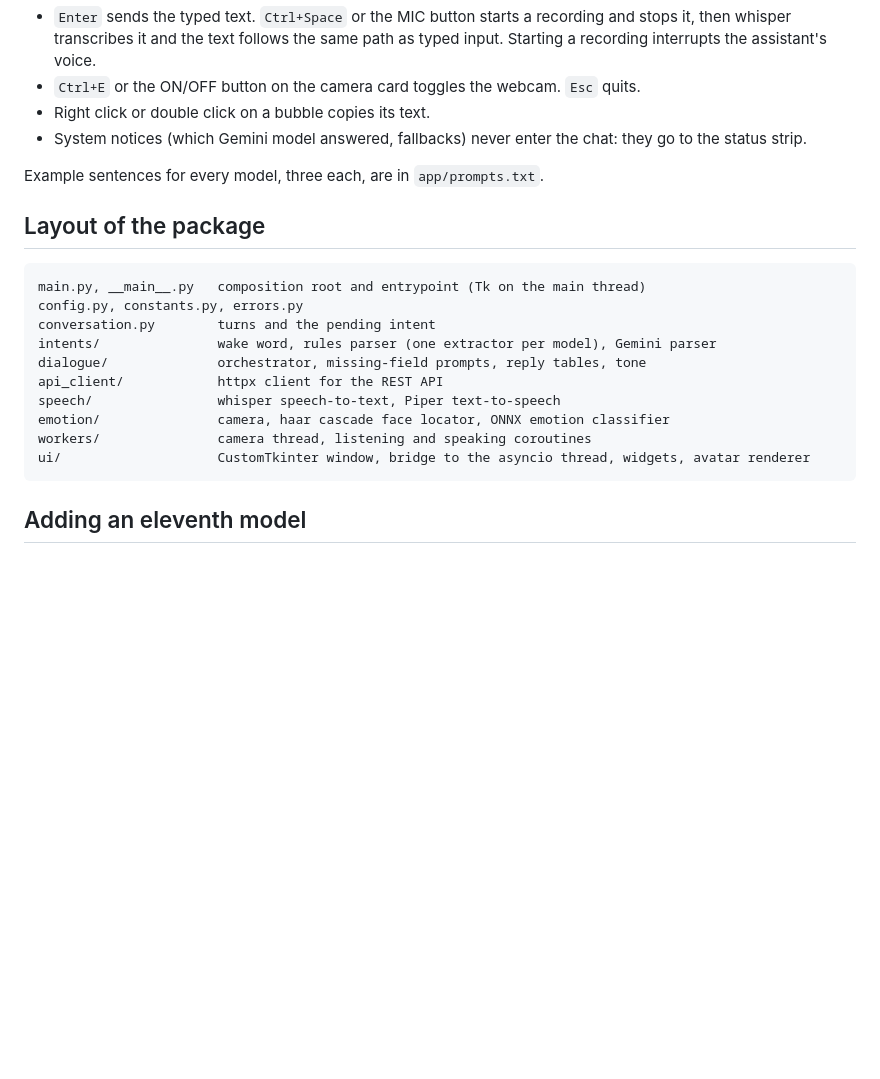
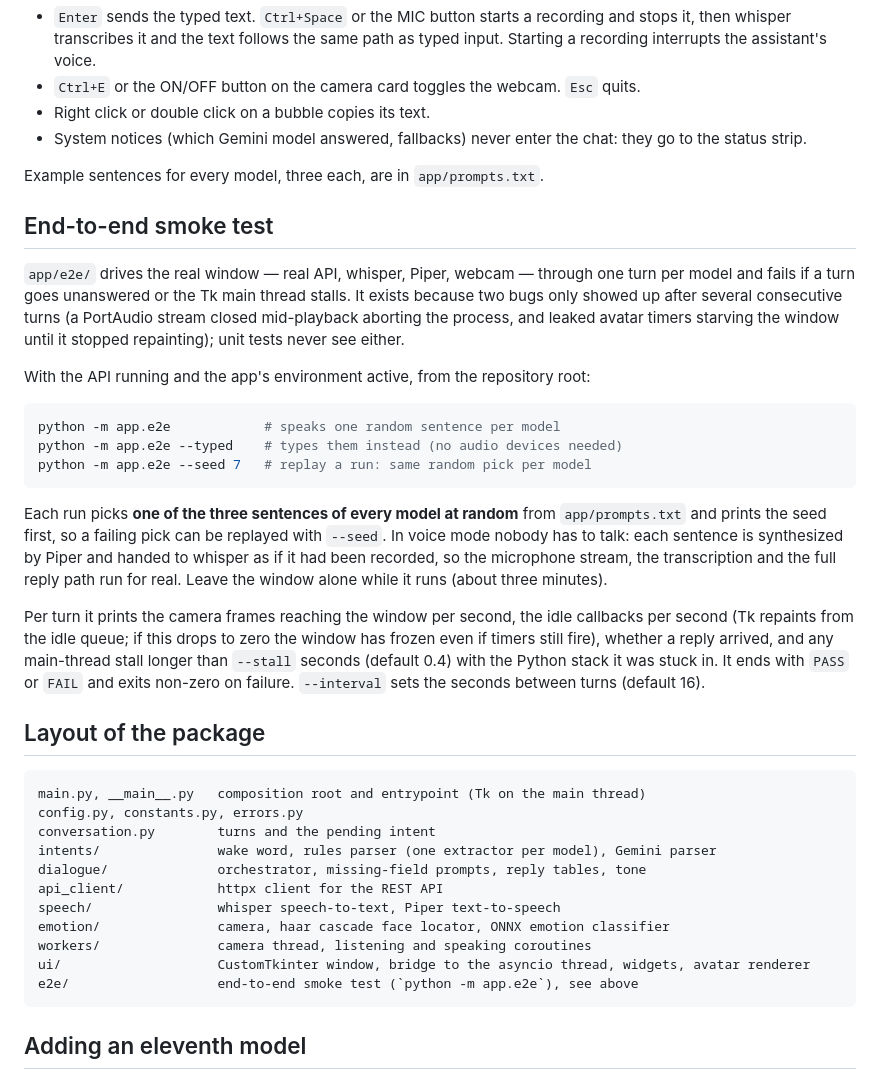
Before and after one commit to Jonathansl17/jarvis, a Markdown page: app/README.md, the part around the change. Drawn GitHub-style; blank space fills up the shorter version.

Commit message:
docs(app): document the end-to-end smoke test and how to run and replay it

````diff
--- a/app/README.md
+++ b/app/README.md
@@ -80,6 +80,39 @@ hints and the status strip (MIC, EMO, API, STT, IA).
 
 Example sentences for every model, three each, are in `app/prompts.txt`.
 
+## End-to-end smoke test
+
+`app/e2e/` drives the real window — real API, whisper, Piper, webcam —
+through one turn per model and fails if a turn goes unanswered or the Tk
+main thread stalls. It exists because two bugs only showed up after several
+consecutive turns (a PortAudio stream closed mid-playback aborting the
+process, and leaked avatar timers starving the window until it stopped
+repainting); unit tests never see either.
+
+With the API running and the app's environment active, from the repository
+root:
+
+```bash
+python -m app.e2e            # speaks one random sentence per model
+python -m app.e2e --typed    # types them instead (no audio devices needed)
+python -m app.e2e --seed 7   # replay a run: same random pick per model
+```
+
+Each run picks **one of the three sentences of every model at random** from
+`app/prompts.txt` and prints the seed first, so a failing pick can be
+replayed with `--seed`. In voice mode nobody has to talk: each sentence is
+synthesized by Piper and handed to whisper as if it had been recorded, so
+the microphone stream, the transcription and the full reply path run for
+real. Leave the window alone while it runs (about three minutes).
+
+Per turn it prints the camera frames reaching the window per second, the
+idle callbacks per second (Tk repaints from the idle queue; if this drops
+to zero the window has frozen even if timers still fire), whether a reply
+arrived, and any main-thread stall longer than `--stall` seconds (default
+0.4) with the Python stack it was stuck in. It ends with `PASS` or `FAIL`
+and exits non-zero on failure. `--interval` sets the seconds between turns
+(default 16).
+
 ## Layout of the package
 
 ```
@@ -93,6 +126,7 @@ speech/                whisper speech-to-text, Piper text-to-speech
 emotion/               camera, haar cascade face locator, ONNX emotion classifier
 workers/               camera thread, listening and speaking coroutines
 ui/                    CustomTkinter window, bridge to the asyncio thread, widgets, avatar renderer
+e2e/                   end-to-end smoke test (`python -m app.e2e`), see above
 ```
 
 ## Adding an eleventh model
````
Also changed, not shown: README.md (+3 -1 lines).
